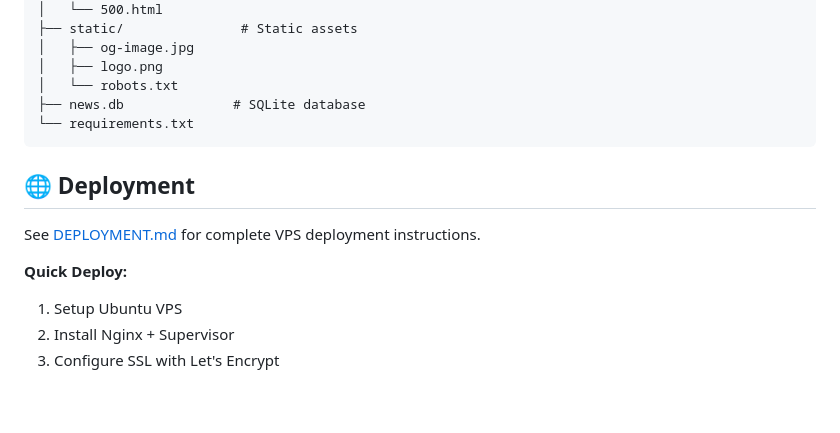
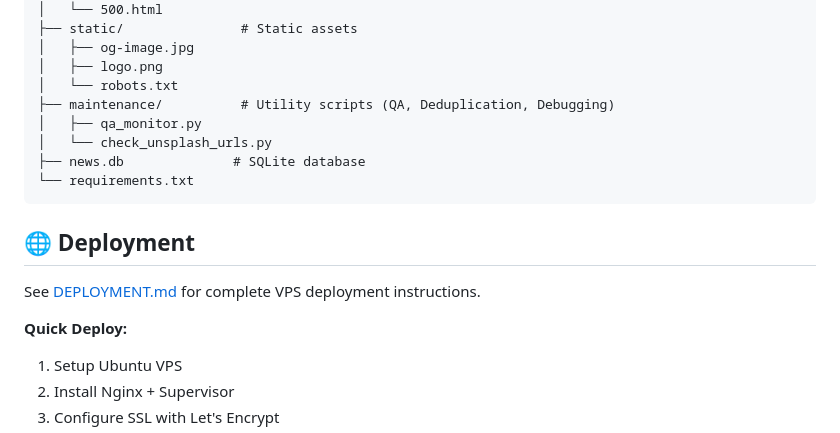
Before and after one commit to eoz1122/dailyaiwire.news, a Markdown page: README.md, the part around one of its changes. Drawn GitHub-style; blank space fills up the shorter version.

Commit message:
docs: update structure to include maintenance directory

````diff
--- a/README.md
+++ b/README.md
@@ -73,6 +73,9 @@ dailyaiwire/
 │   ├── og-image.jpg
 │   ├── logo.png
 │   └── robots.txt
+├── maintenance/          # Utility scripts (QA, Deduplication, Debugging)
+│   ├── qa_monitor.py
+│   └── check_unsplash_urls.py
 ├── news.db              # SQLite database
 └── requirements.txt
 ```
@@ -82,6 +85,7 @@ dailyaiwire/
 See [DEPLOYMENT.md](DEPLOYMENT.md) for complete VPS deployment instructions.
 
 **Quick Deploy:**
+
 1. Setup Ubuntu VPS
 2. Install Nginx + Supervisor
 3. Configure SSL with Let's Encrypt
````
Also changed, not shown: other parts of README.md (+3 -0 lines).
